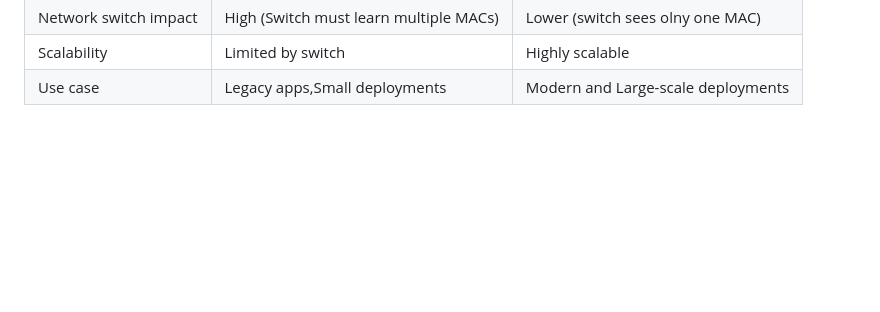
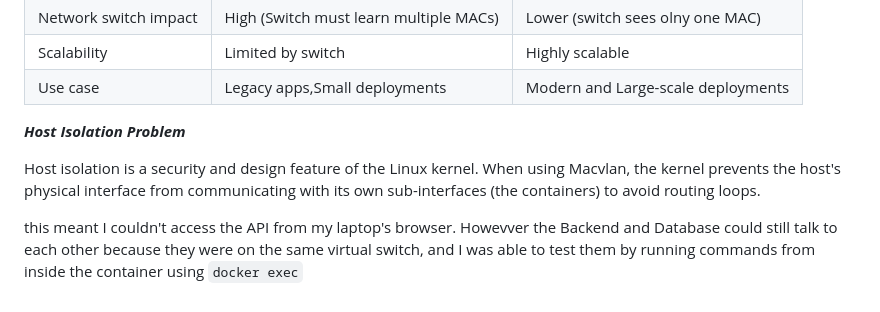
Before and after one commit to ishcosmo/ContainerizationAndDevOps, a Markdown page: ProjectAssignment/README.md, the part around the change. GitHub-like rendering; blank space fills up the shorter version.

```diff
--- a/ProjectAssignment/README.md
+++ b/ProjectAssignment/README.md
@@ -293,3 +293,9 @@ The transition to an Alpine-based multi-stage build resulted in a a significaant
 | Network switch impact| High (Switch must learn multiple MACs) | Lower (switch sees olny one MAC) |
 | Scalability | Limited by switch | Highly scalable |
 | Use case | Legacy apps,Small deployments | Modern and Large-scale deployments |
+
+**_Host Isolation Problem_**
+
+Host isolation is a security and design feature of the Linux kernel. When using Macvlan, the kernel prevents the host's physical interface from communicating with its own sub-interfaces (the containers) to avoid routing loops.
+
+ this meant I couldn't access the API from my laptop's browser. Howevver the Backend and Database could still talk to each other because they were on the same virtual switch, and I was able to test them by running commands from inside the container using `docker exec`
```
